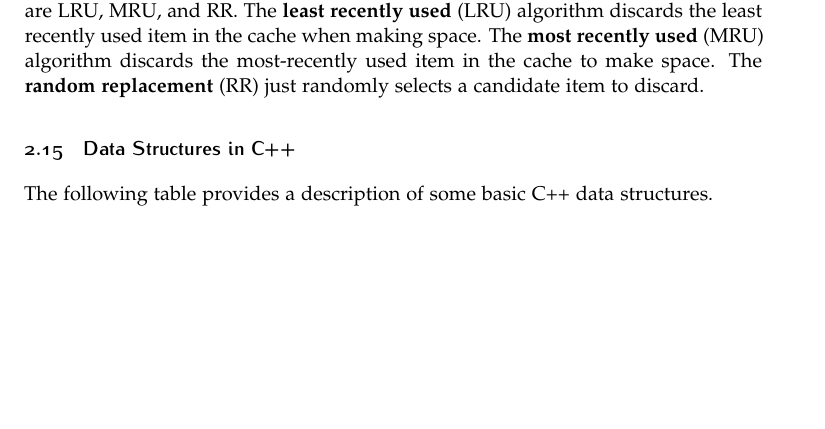
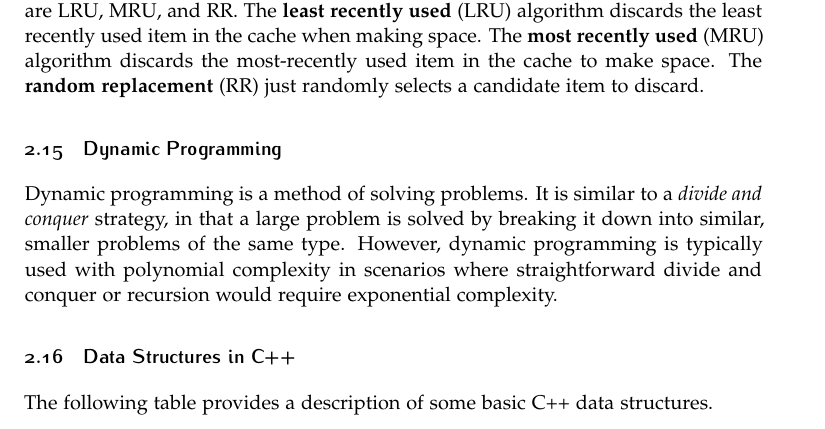
Before and after one commit to rasumovsky/GeneralNotes, a LaTeX document (GeneralNotes.tex, which reads Sections/DataStructures.tex): part of page 14 of 15, cut so that both start at the same text, the shorter picture padded with empty space. Compiled offline with pdfLaTeX.

Commit message:
Adding brief intro do dynamic programming

```diff
--- a/Sections/DataStructures.tex
+++ b/Sections/DataStructures.tex
@@ -556,6 +556,12 @@ The queue structure preserves previous ordering. It is often \textit{better} tha
 \textbf{Cache algorithms} are instructions that a computer can follow in order to maintain a cache of stored information. A \textbf{cache} is just a data storage system that can serve up data faster. When the cache is full, the algorithm must decide which item to discard in order to make room for the new item. A few examples of caching algorithms are LRU, MRU, and RR. The \textbf{least recently used} (LRU) algorithm discards the least recently used item in the cache when making space. The \textbf{most recently used} (MRU) algorithm discards the most-recently used item in the cache to make space. The \textbf{random replacement} (RR) just randomly selects a candidate item to discard.
 
 %------------------------------------------------
+% Subsection: Dynamic Programming
+\subsection{Dynamic Programming}
+
+Dynamic programming is a method of solving problems. It is similar to a \textit{divide and conquer} strategy, in that a large problem is solved by breaking it down into similar, smaller problems of the same type. However, dynamic programming is typically used with polynomial complexity in scenarios where straightforward divide and conquer or recursion would require exponential complexity.
+
+%------------------------------------------------
 % Subsection: Data Structures in C++
 \subsection{Data Structures in C++}
 
```
Also changed, not shown: GeneralNotes.pdf.
